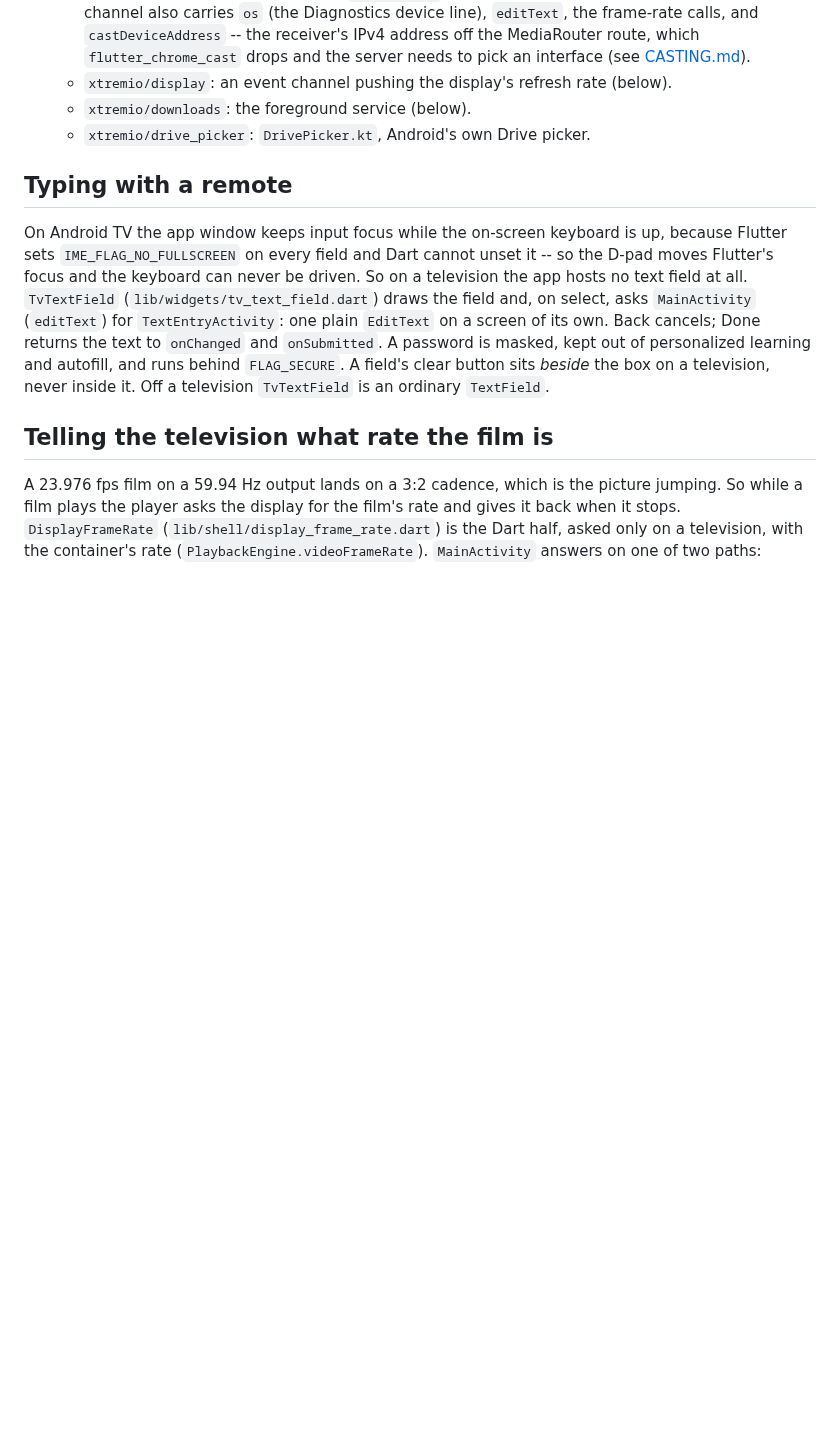
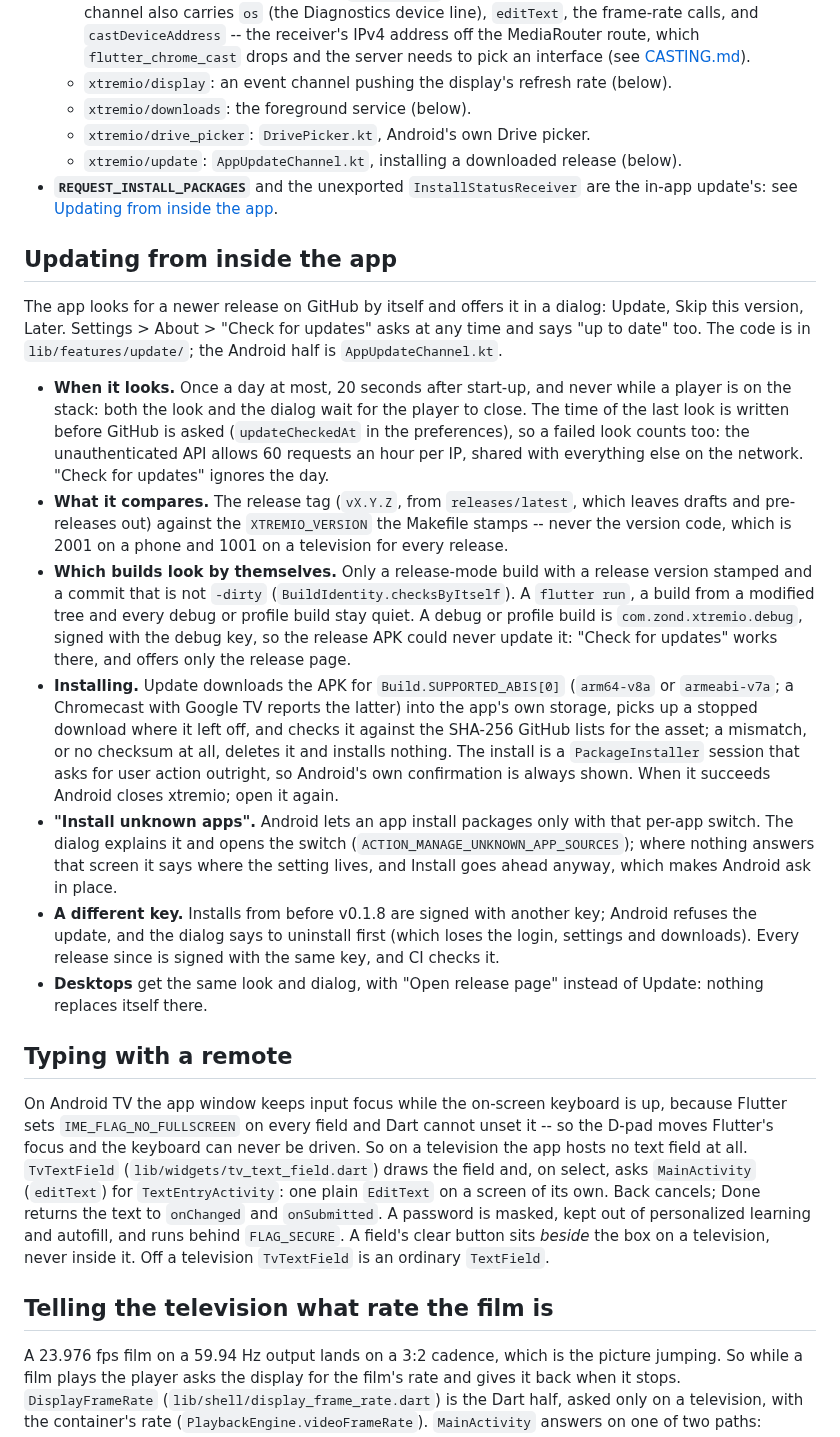
Before and after one commit to zond/xtremio, a Markdown page: docs/ANDROID.md, the part around the change. Rendered like a GitHub page; blank space fills up the shorter version.

Commit message:
Docs: updating from inside the app
docs/ANDROID.md says when the app looks for a release, what it compares
(the tag against XTREMIO_VERSION, never the version code), which builds
look by themselves and why debug builds only point at the page, how the
APK is chosen, resumed and verified, the "Install unknown apps" step, and
what an install signed with the old key needs. The README points at it
from "Getting it".

Co-Authored-By: Claude Opus 5.5 <noreply@anthropic.com>

```diff
--- a/docs/ANDROID.md
+++ b/docs/ANDROID.md
@@ -132,6 +132,56 @@ renderer for them.
     (below).
   - `xtremio/downloads`: the foreground service (below).
   - `xtremio/drive_picker`: `DrivePicker.kt`, Android's own Drive picker.
+  - `xtremio/update`: `AppUpdateChannel.kt`, installing a downloaded
+    release (below).
+- **`REQUEST_INSTALL_PACKAGES`** and the unexported `InstallStatusReceiver`
+  are the in-app update's: see
+  [Updating from inside the app](#updating-from-inside-the-app).
+
+## Updating from inside the app
+
+The app looks for a newer release on GitHub by itself and offers it in a
+dialog: Update, Skip this version, Later. Settings > About > "Check for
+updates" asks at any time and says "up to date" too. The code is in
+`lib/features/update/`; the Android half is `AppUpdateChannel.kt`.
+
+- **When it looks.** Once a day at most, 20 seconds after start-up, and
+  never while a player is on the stack: both the look and the dialog wait
+  for the player to close. The time of the last look is written before
+  GitHub is asked (`updateCheckedAt` in the preferences), so a failed look
+  counts too: the unauthenticated API allows 60 requests an hour per IP,
+  shared with everything else on the network. "Check for updates" ignores
+  the day.
+- **What it compares.** The release tag (`vX.Y.Z`, from
+  `releases/latest`, which leaves drafts and pre-releases out) against the
+  `XTREMIO_VERSION` the Makefile stamps -- never the version code, which is
+  2001 on a phone and 1001 on a television for every release.
+- **Which builds look by themselves.** Only a release-mode build with a
+  release version stamped and a commit that is not `-dirty`
+  (`BuildIdentity.checksByItself`). A `flutter run`, a build from a
+  modified tree and every debug or profile build stay quiet. A debug or
+  profile build is `com.zond.xtremio.debug`, signed with the debug key, so
+  the release APK could never update it: "Check for updates" works there,
+  and offers only the release page.
+- **Installing.** Update downloads the APK for `Build.SUPPORTED_ABIS[0]`
+  (`arm64-v8a` or `armeabi-v7a`; a Chromecast with Google TV reports the
+  latter) into the app's own storage, picks up a stopped download where it
+  left off, and checks it against the SHA-256 GitHub lists for the asset;
+  a mismatch, or no checksum at all, deletes it and installs nothing. The
+  install is a `PackageInstaller` session that asks for user action
+  outright, so Android's own confirmation is always shown. When it
+  succeeds Android closes xtremio; open it again.
+- **"Install unknown apps".** Android lets an app install packages only
+  with that per-app switch. The dialog explains it and opens the switch
+  (`ACTION_MANAGE_UNKNOWN_APP_SOURCES`); where nothing answers that screen
+  it says where the setting lives, and Install goes ahead anyway, which
+  makes Android ask in place.
+- **A different key.** Installs from before v0.1.8 are signed with another
+  key; Android refuses the update, and the dialog says to uninstall first
+  (which loses the login, settings and downloads). Every release since is
+  signed with the same key, and CI checks it.
+- **Desktops** get the same look and dialog, with "Open release page"
+  instead of Update: nothing replaces itself there.
 
 ## Typing with a remote
 
```
Also changed, not shown: README.md (+4 -1 lines).
